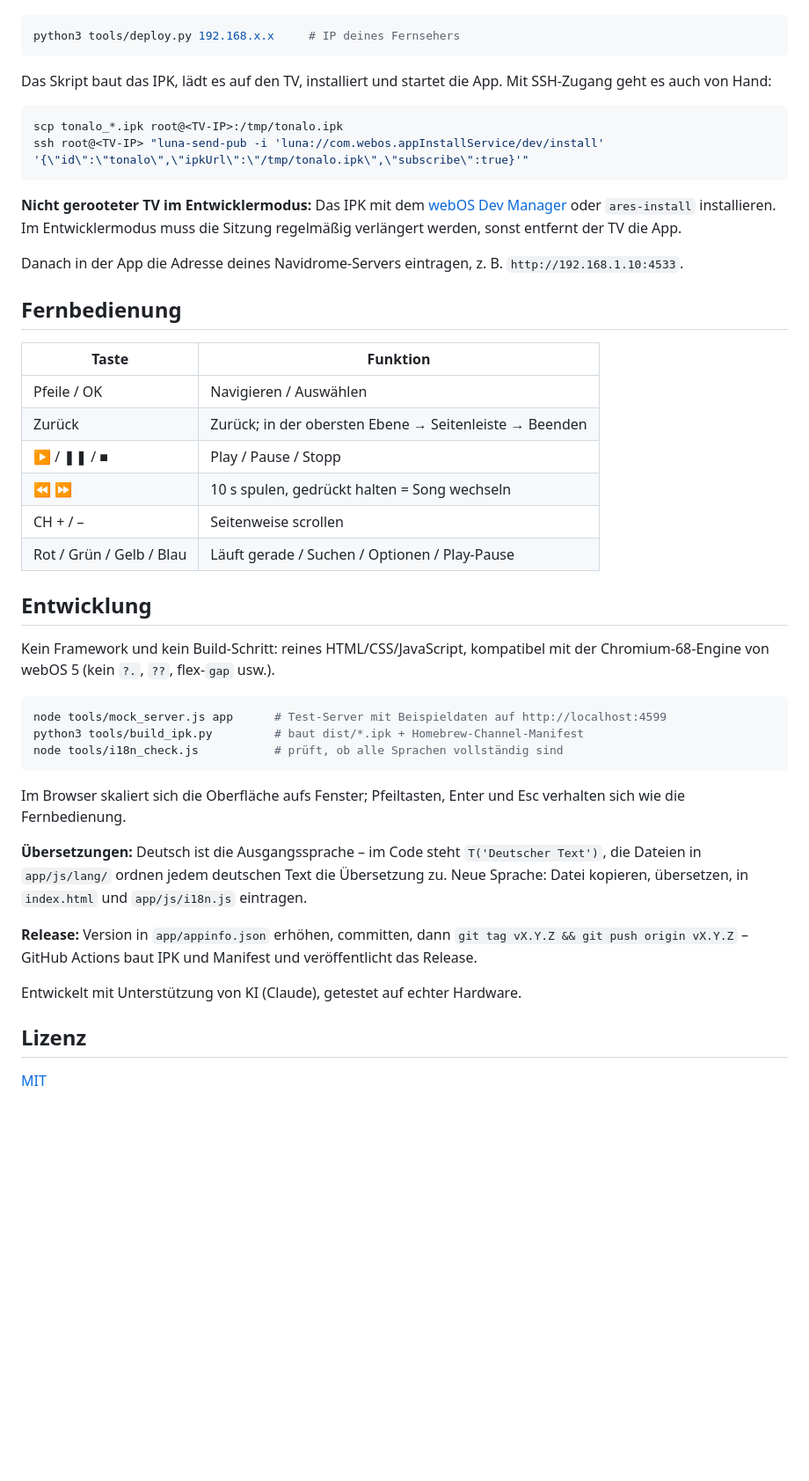
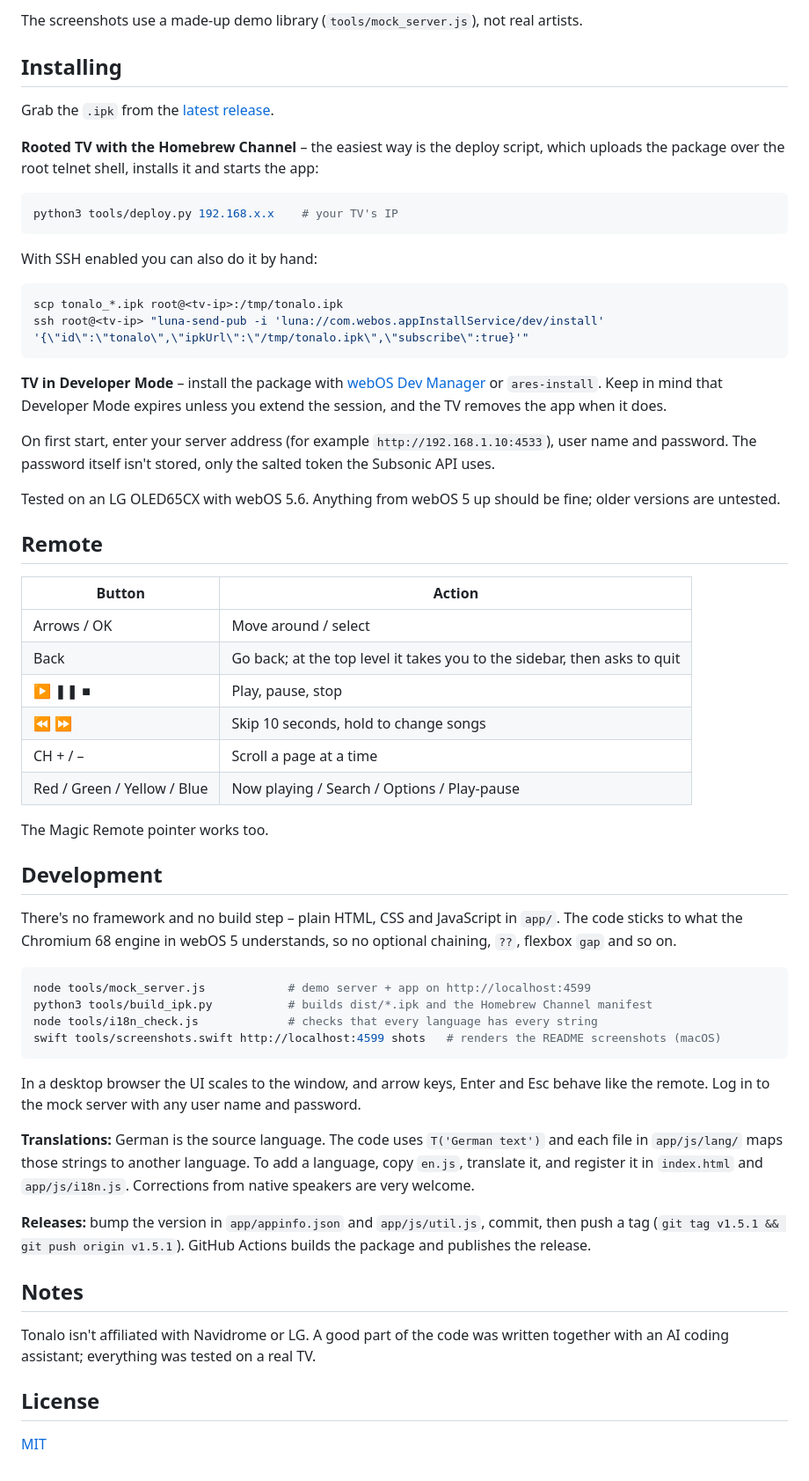
Before and after one commit to Wzkiie/tonalo, a Markdown page: README.md, the part around one of its changes. Shown at 88% size. GitHub-like rendering; blank space fills up the shorter version.

````diff
--- a/README.md
+++ b/README.md
@@ -29,42 +30,62 @@ Lade die neueste `.ipk`-Datei unter **[Releases](../../releases/latest)** herunt
+The screenshots use a made-up demo library (`tools/mock_server.js`), not real artists.
+
+## Installing
+
+Grab the `.ipk` from the [latest release](../../releases/latest).
+
+**Rooted TV with the Homebrew Channel** – the easiest way is the deploy script, which uploads the package over the root telnet shell, installs it and starts the app:
+
 ```bash
-python3 tools/deploy.py 192.168.x.x     # IP deines Fernsehers
-```
-Das Skript baut das IPK, lädt es auf den TV, installiert und startet die App.
-Mit SSH-Zugang geht es auch von Hand:
-```bash
-scp tonalo_*.ipk root@<TV-IP>:/tmp/tonalo.ipk
-ssh root@<TV-IP> "luna-send-pub -i 'luna://com.webos.appInstallService/dev/install' '{\"id\":\"tonalo\",\"ipkUrl\":\"/tmp/tonalo.ipk\",\"subscribe\":true}'"
+python3 tools/deploy.py 192.168.x.x    # your TV's IP
 ```
 
-**Nicht gerooteter TV im Entwicklermodus:** Das IPK mit dem [webOS Dev Manager](https://github.com/webosbrew/dev-manager-desktop) oder `ares-install` installieren. Im Entwicklermodus muss die Sitzung regelmäßig verlängert werden, sonst entfernt der TV die App.
-
-Danach in der App die Adresse deines Navidrome-Servers eintragen, z. B. `http://192.168.1.10:4533`.
-
-## Fernbedienung
-| Taste | Funktion |
-|---|---|
-| Pfeile / OK | Navigieren / Auswählen |
-| Zurück | Zurück; in der obersten Ebene → Seitenleiste → Beenden |
-| ▶ / ❚❚ / ■ | Play / Pause / Stopp |
-| ⏪ ⏩ | 10 s spulen, gedrückt halten = Song wechseln |
-| CH + / – | Seitenweise scrollen |
-| Rot / Grün / Gelb / Blau | Läuft gerade / Suchen / Optionen / Play-Pause |
-
-## Entwicklung
-Kein Framework und kein Build-Schritt: reines HTML/CSS/JavaScript, kompatibel mit der Chromium-68-Engine von webOS 5 (kein `?.`, `??`, flex-`gap` usw.).
+With SSH enabled you can also do it by hand:
 
 ```bash
-node tools/mock_server.js app      # Test-Server mit Beispieldaten auf http://localhost:4599
-python3 tools/build_ipk.py         # baut dist/*.ipk + Homebrew-Channel-Manifest
-node tools/i18n_check.js           # prüft, ob alle Sprachen vollständig sind
+scp tonalo_*.ipk root@<tv-ip>:/tmp/tonalo.ipk
+ssh root@<tv-ip> "luna-send-pub -i 'luna://com.webos.appInstallService/dev/install' '{\"id\":\"tonalo\",\"ipkUrl\":\"/tmp/tonalo.ipk\",\"subscribe\":true}'"
 ```
-Im Browser skaliert sich die Oberfläche aufs Fenster; Pfeiltasten, Enter und Esc verhalten sich wie die Fernbedienung.
 
-**Übersetzungen:** Deutsch ist die Ausgangssprache – im Code steht `T('Deutscher Text')`, die Dateien in `app/js/lang/` ordnen jedem deutschen Text die Übersetzung zu. Neue Sprache: Datei kopieren, übersetzen, in `index.html` und `app/js/i18n.js` eintragen.
+**TV in Developer Mode** – install the package with [webOS Dev Manager](https://github.com/webosbrew/dev-manager-desktop) or `ares-install`. Keep in mind that Developer Mode expires unless you extend the session, and the TV removes the app when it does.
 
-**Release:** Version in `app/appinfo.json` erhöhen, committen, dann `git tag vX.Y.Z && git push origin vX.Y.Z` – GitHub Actions baut IPK und Manifest und veröffentlicht das Release.
+On first start, enter your server address (for example `http://192.168.1.10:4533`), user name and password. The password itself isn't stored, only the salted token the Subsonic API uses.
 
-Entwickelt mit Unterstützung von KI (Claude), getestet auf echter Hardware.
+Tested on an LG OLED65CX with webOS 5.6. Anything from webOS 5 up should be fine; older versions are untested.
 
-## Lizenz
+## Remote
+
+| Button | Action |
+|---|---|
+| Arrows / OK | Move around / select |
+| Back | Go back; at the top level it takes you to the sidebar, then asks to quit |
+| ▶ ❚❚ ■ | Play, pause, stop |
+| ⏪ ⏩ | Skip 10 seconds, hold to change songs |
+| CH + / – | Scroll a page at a time |
+| Red / Green / Yellow / Blue | Now playing / Search / Options / Play-pause |
+
+The Magic Remote pointer works too.
+
+## Development
+
+There's no framework and no build step – plain HTML, CSS and JavaScript in `app/`. The code sticks to what the Chromium 68 engine in webOS 5 understands, so no optional chaining, `??`, flexbox `gap` and so on.
+
+```bash
+node tools/mock_server.js            # demo server + app on http://localhost:4599
+python3 tools/build_ipk.py           # builds dist/*.ipk and the Homebrew Channel manifest
+node tools/i18n_check.js             # checks that every language has every string
+swift tools/screenshots.swift http://localhost:4599 shots   # renders the README screenshots (macOS)
+```
+
+In a desktop browser the UI scales to the window, and arrow keys, Enter and Esc behave like the remote. Log in to the mock server with any user name and password.
+
+**Translations:** German is the source language. The code uses `T('German text')` and each file in `app/js/lang/` maps those strings to another language. To add a language, copy `en.js`, translate it, and register it in `index.html` and `app/js/i18n.js`. Corrections from native speakers are very welcome.
+
+**Releases:** bump the version in `app/appinfo.json` and `app/js/util.js`, commit, then push a tag (`git tag v1.5.1 && git push origin v1.5.1`). GitHub Actions builds the package and publishes the release.
+
+## Notes
+
+Tonalo isn't affiliated with Navidrome or LG. A good part of the code was written together with an AI coding assistant; everything was tested on a real TV.
+
+## License
+
 [MIT](LICENSE)
````
Also changed, not shown: other parts of README.md (+22 -21 lines), assets/screenshots/album.jpg (added), assets/screenshots/artist.jpg (added), assets/screenshots/home.jpg (added), assets/screenshots/nowplaying.jpg (added), assets/screenshots/search.jpg (added), assets/screenshots/users.jpg (added), 2 other files.
